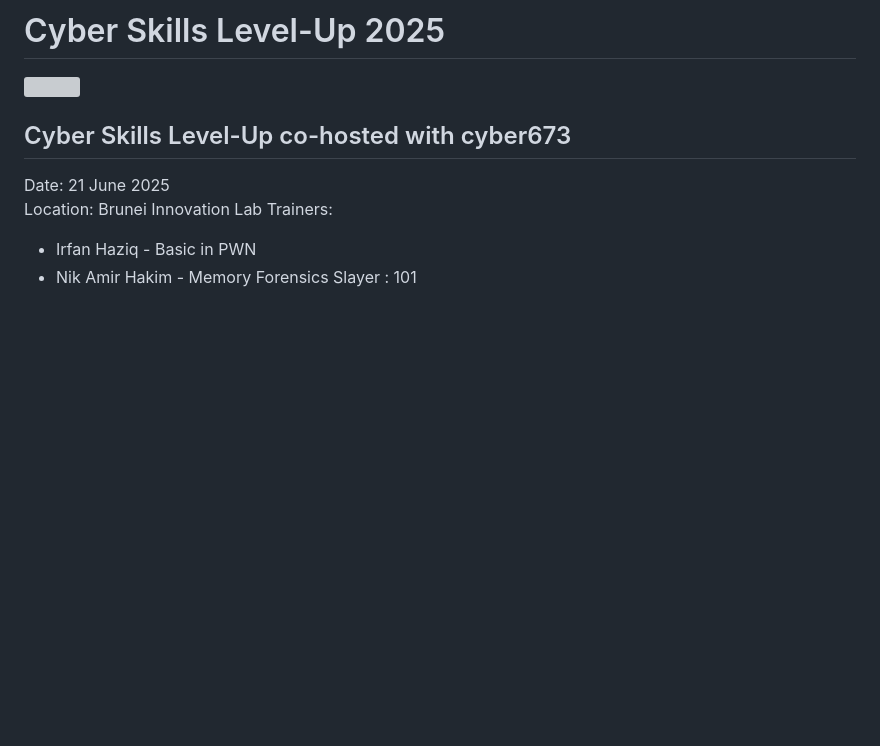
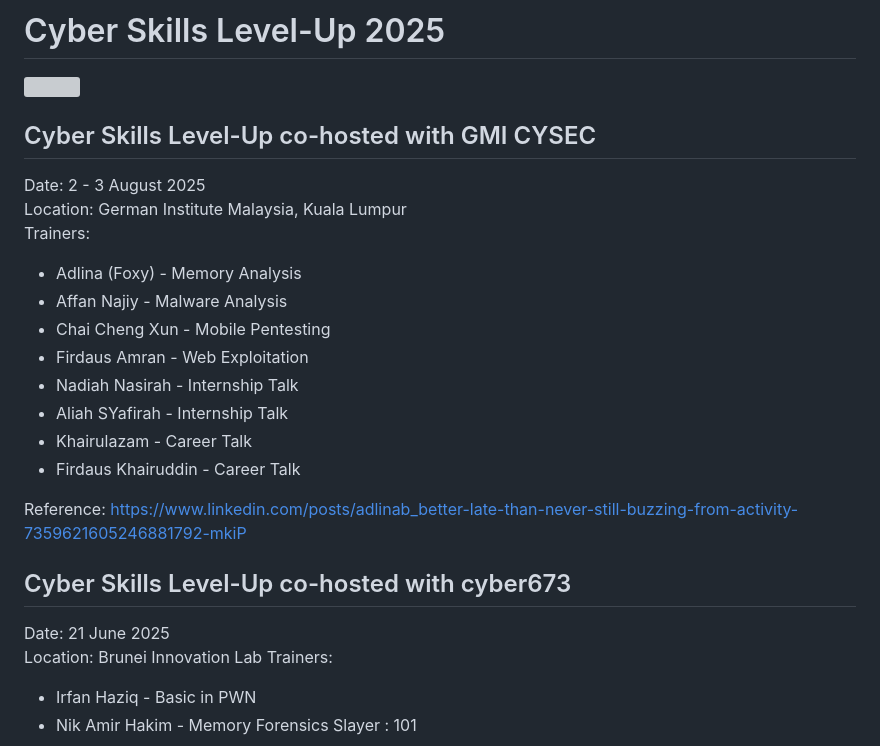
Before and after one commit to rehackxyz/CyberSkillsLevelUp, a Markdown page: README.md, the part around the change. GitHub-like rendering; blank space fills up the shorter version; grey boxes are pictures that could not be loaded.

```diff
--- a/README.md
+++ b/README.md
@@ -1,5 +1,20 @@
 # Cyber Skills Level-Up 2025
 <img src="https://i.ibb.co/MD3W3FMn/cslu2025-white.png" width=500>
+
+## Cyber Skills Level-Up co-hosted with GMI CYSEC
+Date: 2 - 3 August 2025\
+Location: German Institute Malaysia, Kuala Lumpur\
+Trainers:
+* Adlina (Foxy) - Memory Analysis
+* Affan Najiy - Malware Analysis
+* Chai Cheng Xun - Mobile Pentesting
+* Firdaus Amran - Web Exploitation
+* Nadiah Nasirah - Internship Talk
+* Aliah SYafirah - Internship Talk
+* Khairulazam - Career Talk
+* Firdaus Khairuddin - Career Talk
+
+Reference: https://www.linkedin.com/posts/adlinab_better-late-than-never-still-buzzing-from-activity-7359621605246881792-mkiP
 
 ## Cyber Skills Level-Up co-hosted with cyber673
 Date: 21 June 2025\
```
